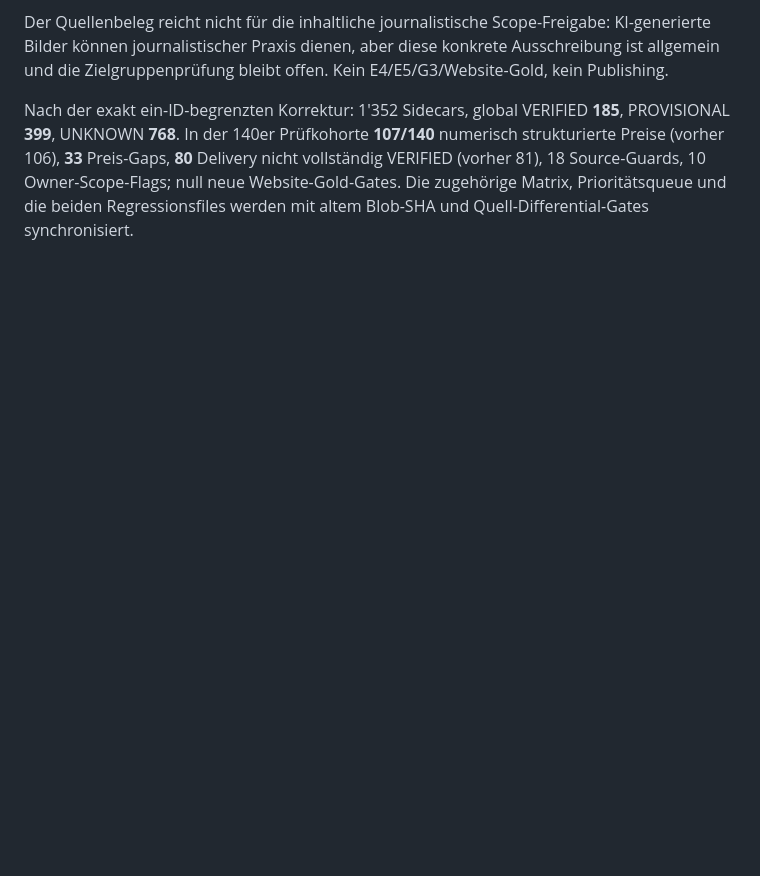
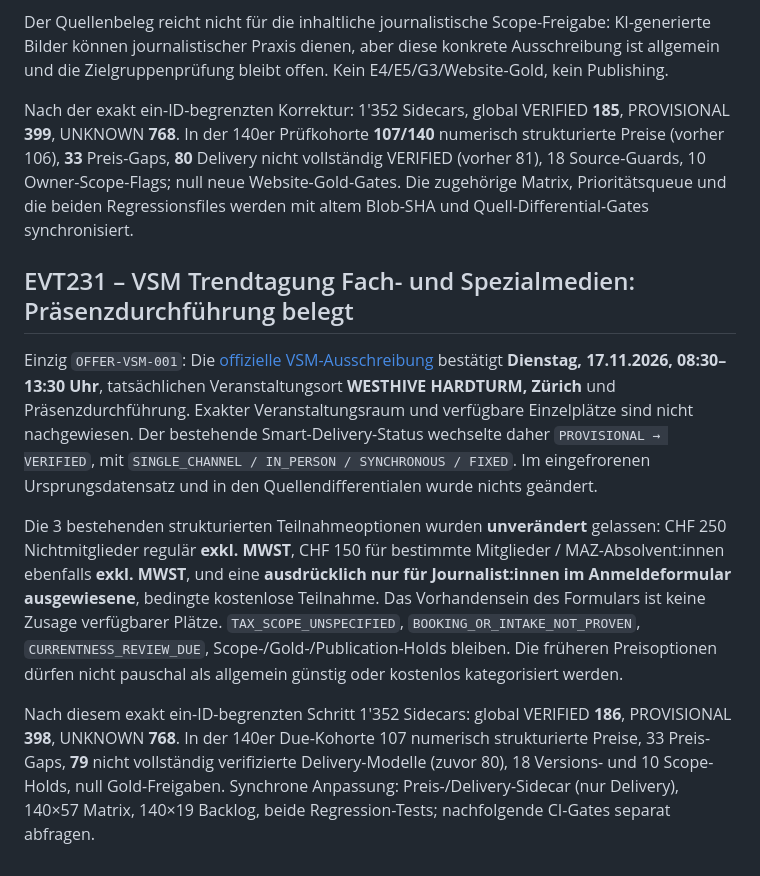
Before and after one commit to george-sarpong/weiterbildungsradar-journalismus, a Markdown page: docs/b2/all-140-website-gold-field-gates-20261105.md, the part around the change. Drawn GitHub-style; blank space fills up the shorter version.

Commit message:
B2 EVT231 VSM onsite evidence, preserve ex VAT and conditional journalist price gate

```diff
--- a/docs/b2/all-140-website-gold-field-gates-20261105.md
+++ b/docs/b2/all-140-website-gold-field-gates-20261105.md
@@ -223,3 +223,11 @@ Die publizierte Gesamt-Kursgebühr hat **drei Kategorien**: CHF 420 für Nichtmi
 Der Quellenbeleg reicht nicht für die inhaltliche journalistische Scope-Freigabe: KI-generierte Bilder können journalistischer Praxis dienen, aber diese konkrete Ausschreibung ist allgemein und die Zielgruppenprüfung bleibt offen. Kein E4/E5/G3/Website-Gold, kein Publishing.
 
 Nach der exakt ein-ID-begrenzten Korrektur: 1'352 Sidecars, global VERIFIED **185**, PROVISIONAL **399**, UNKNOWN **768**. In der 140er Prüfkohorte **107/140** numerisch strukturierte Preise (vorher 106), **33** Preis-Gaps, **80** Delivery nicht vollständig VERIFIED (vorher 81), 18 Source-Guards, 10 Owner-Scope-Flags; null neue Website-Gold-Gates. Die zugehörige Matrix, Prioritätsqueue und die beiden Regressionsfiles werden mit altem Blob-SHA und Quell-Differential-Gates synchronisiert.
+
+## EVT231 – VSM Trendtagung Fach- und Spezialmedien: Präsenzdurchführung belegt
+
+Einzig `OFFER-VSM-001`: Die [offizielle VSM-Ausschreibung](https://www.schweizermedien.ch/events/agenda/2026/2026-11-17-trendtagung-fach-und-spezialmedien-2026/) bestätigt **Dienstag, 17.11.2026, 08:30–13:30 Uhr**, tatsächlichen Veranstaltungsort **WESTHIVE HARDTURM, Zürich** und Präsenzdurchführung. Exakter Veranstaltungsraum und verfügbare Einzelplätze sind nicht nachgewiesen. Der bestehende Smart-Delivery-Status wechselte daher `PROVISIONAL → VERIFIED`, mit `SINGLE_CHANNEL / IN_PERSON / SYNCHRONOUS / FIXED`. Im eingefrorenen Ursprungsdatensatz und in den Quellendifferentialen wurde nichts geändert.
+
+Die 3 bestehenden strukturierten Teilnahmeoptionen wurden **unverändert** gelassen: CHF 250 Nichtmitglieder regulär **exkl. MWST**, CHF 150 für bestimmte Mitglieder / MAZ-Absolvent:innen ebenfalls **exkl. MWST**, und eine **ausdrücklich nur für Journalist:innen im Anmeldeformular ausgewiesene**, bedingte kostenlose Teilnahme. Das Vorhandensein des Formulars ist keine Zusage verfügbarer Plätze. `TAX_SCOPE_UNSPECIFIED`, `BOOKING_OR_INTAKE_NOT_PROVEN`, `CURRENTNESS_REVIEW_DUE`, Scope-/Gold-/Publication-Holds bleiben. Die früheren Preisoptionen dürfen nicht pauschal als allgemein günstig oder kostenlos kategorisiert werden.
+
+Nach diesem exakt ein-ID-begrenzten Schritt 1'352 Sidecars: global VERIFIED **186**, PROVISIONAL **398**, UNKNOWN **768**. In der 140er Due-Kohorte 107 numerisch strukturierte Preise, 33 Preis-Gaps, **79** nicht vollständig verifizierte Delivery-Modelle (zuvor 80), 18 Versions- und 10 Scope-Holds, null Gold-Freigaben. Synchrone Anpassung: Preis-/Delivery-Sidecar (nur Delivery), 140×57 Matrix, 140×19 Backlog, beide Regression-Tests; nachfolgende CI-Gates separat abfragen.
```
